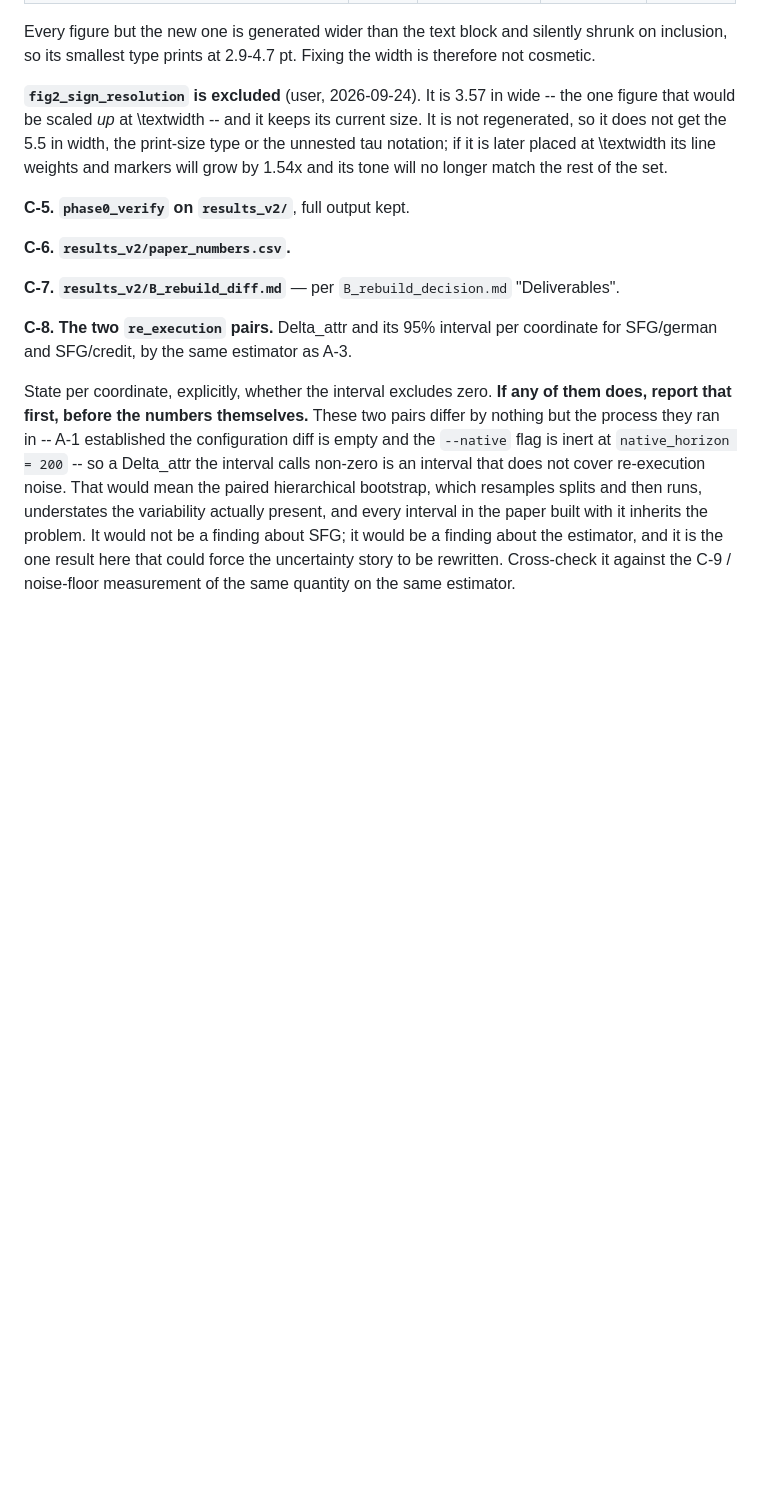
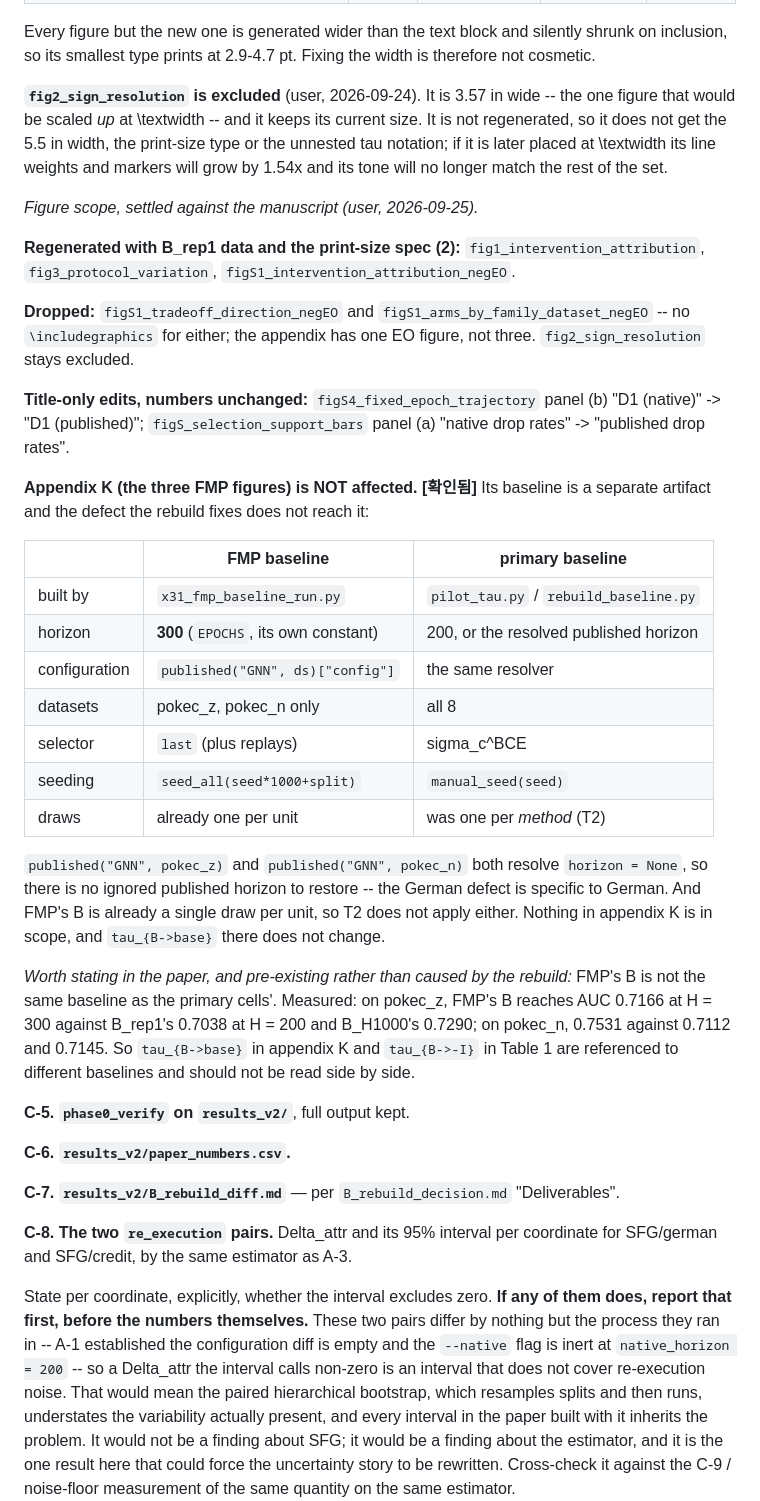
Before and after one commit to sybeam27/FairGNN-Eval, a Markdown page: results/phase0_audit/STEP_C_PLAN.md, the part around the change. Drawn GitHub-style; blank space fills up the shorter version.

Commit message:
2026-09-26

```diff
--- a/results/phase0_audit/STEP_C_PLAN.md
+++ b/results/phase0_audit/STEP_C_PLAN.md
@@ -72,6 +72,43 @@ that would be scaled *up* at \textwidth -- and it keeps its current size. It is
 so it does not get the 5.5 in width, the print-size type or the unnested tau notation; if it is
 later placed at \textwidth its line weights and markers will grow by 1.54x and its tone will no
 longer match the rest of the set.
+
+*Figure scope, settled against the manuscript (user, 2026-09-25).*
+
+**Regenerated with B_rep1 data and the print-size spec (2):** `fig1_intervention_attribution`,
+`fig3_protocol_variation`, `figS1_intervention_attribution_negEO`.
+
+**Dropped:** `figS1_tradeoff_direction_negEO` and `figS1_arms_by_family_dataset_negEO` -- no
+`\includegraphics` for either; the appendix has one EO figure, not three. `fig2_sign_resolution`
+stays excluded.
+
+**Title-only edits, numbers unchanged:** `figS4_fixed_epoch_trajectory` panel (b)
+"D1 (native)" -> "D1 (published)"; `figS_selection_support_bars` panel (a) "native drop rates" ->
+"published drop rates".
+
+**Appendix K (the three FMP figures) is NOT affected. [확인됨]** Its baseline is a separate
+artifact and the defect the rebuild fixes does not reach it:
+
+| | FMP baseline | primary baseline |
+|---|---|---|
+| built by | `x31_fmp_baseline_run.py` | `pilot_tau.py` / `rebuild_baseline.py` |
+| horizon | **300** (`EPOCHS`, its own constant) | 200, or the resolved published horizon |
+| configuration | `published("GNN", ds)["config"]` | the same resolver |
+| datasets | pokec_z, pokec_n only | all 8 |
+| selector | `last` (plus replays) | sigma_c^BCE |
+| seeding | `seed_all(seed*1000+split)` | `manual_seed(seed)` |
+| draws | already one per unit | was one per *method* (T2) |
+
+`published("GNN", pokec_z)` and `published("GNN", pokec_n)` both resolve `horizon = None`, so there
+is no ignored published horizon to restore -- the German defect is specific to German. And FMP's B
+is already a single draw per unit, so T2 does not apply either. Nothing in appendix K is in scope,
+and `tau_{B->base}` there does not change.
+
+*Worth stating in the paper, and pre-existing rather than caused by the rebuild:* FMP's B is not
+the same baseline as the primary cells'. Measured: on pokec_z, FMP's B reaches AUC 0.7166 at
+H = 300 against B_rep1's 0.7038 at H = 200 and B_H1000's 0.7290; on pokec_n, 0.7531 against 0.7112
+and 0.7145. So `tau_{B->base}` in appendix K and `tau_{B->-I}` in Table 1 are referenced to
+different baselines and should not be read side by side.
 
 **C-5. `phase0_verify` on `results_v2/`**, full output kept.
 
```
